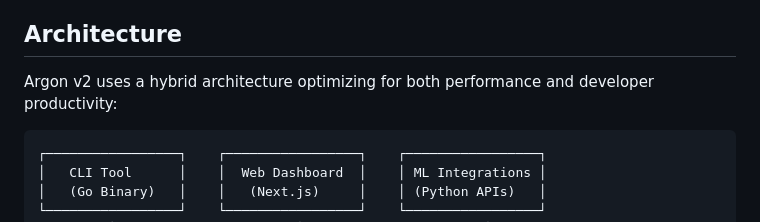
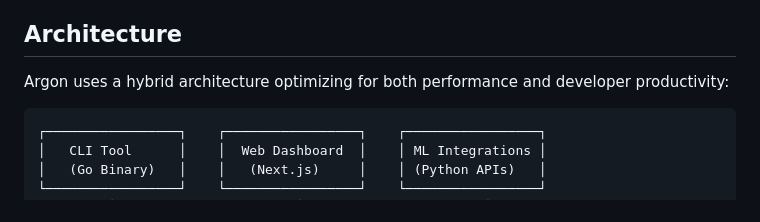
Before and after one commit to argon-lab/argon, a Markdown page: README.md, the part around the change. Drawn GitHub-style.

Commit message:
Remove final 'Argon v2' reference from README
- Change 'Argon v2 uses...' to 'Argon uses...'
- Complete external release positioning without version references

````diff
--- a/README.md
+++ b/README.md
@@ -24,7 +24,7 @@ Argon is a MongoDB branching system that provides Git-like database operations o
 
 ## Architecture
 
-Argon v2 uses a hybrid architecture optimizing for both performance and developer productivity:
+Argon uses a hybrid architecture optimizing for both performance and developer productivity:
 
 ```
 ┌─────────────────┐    ┌─────────────────┐    ┌─────────────────┐
````
